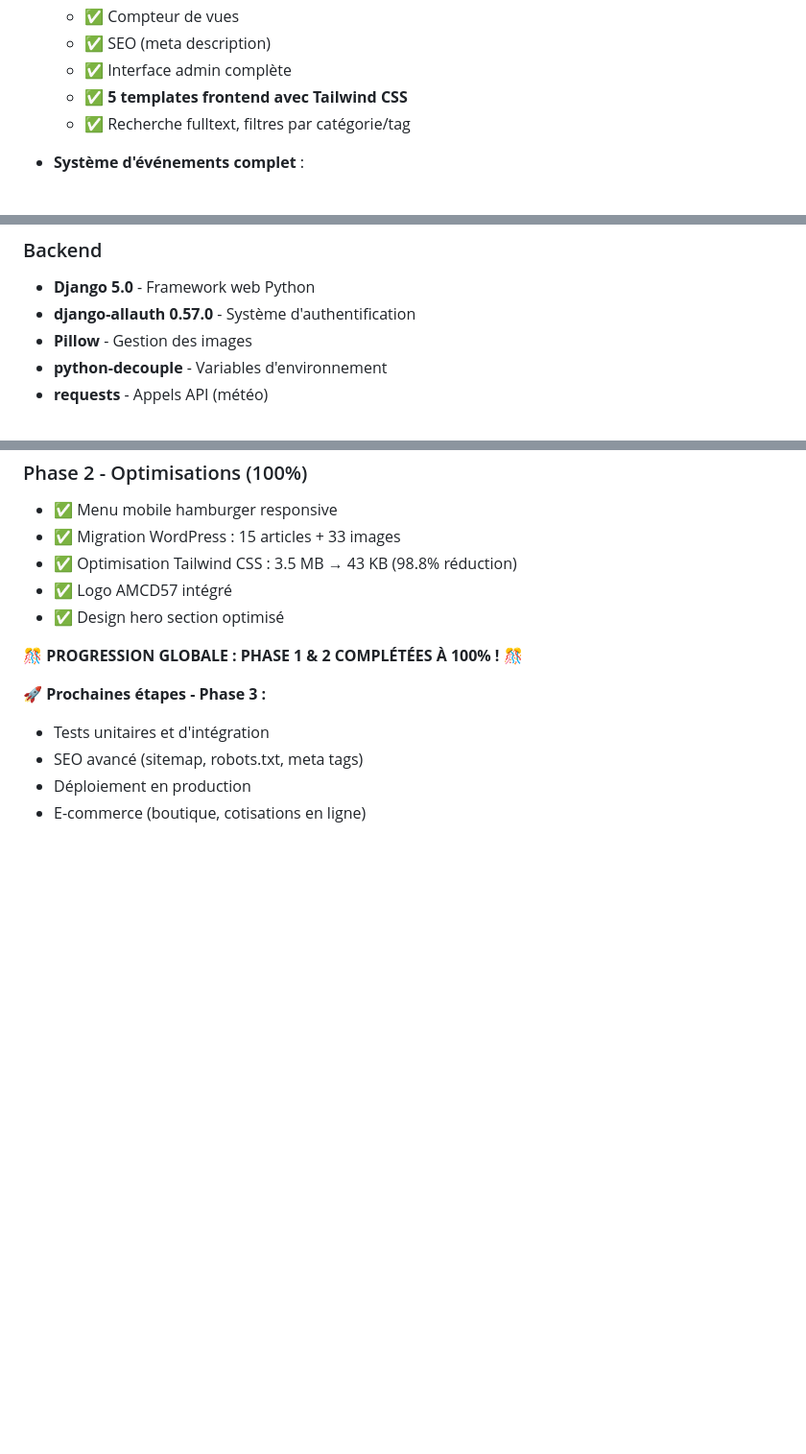
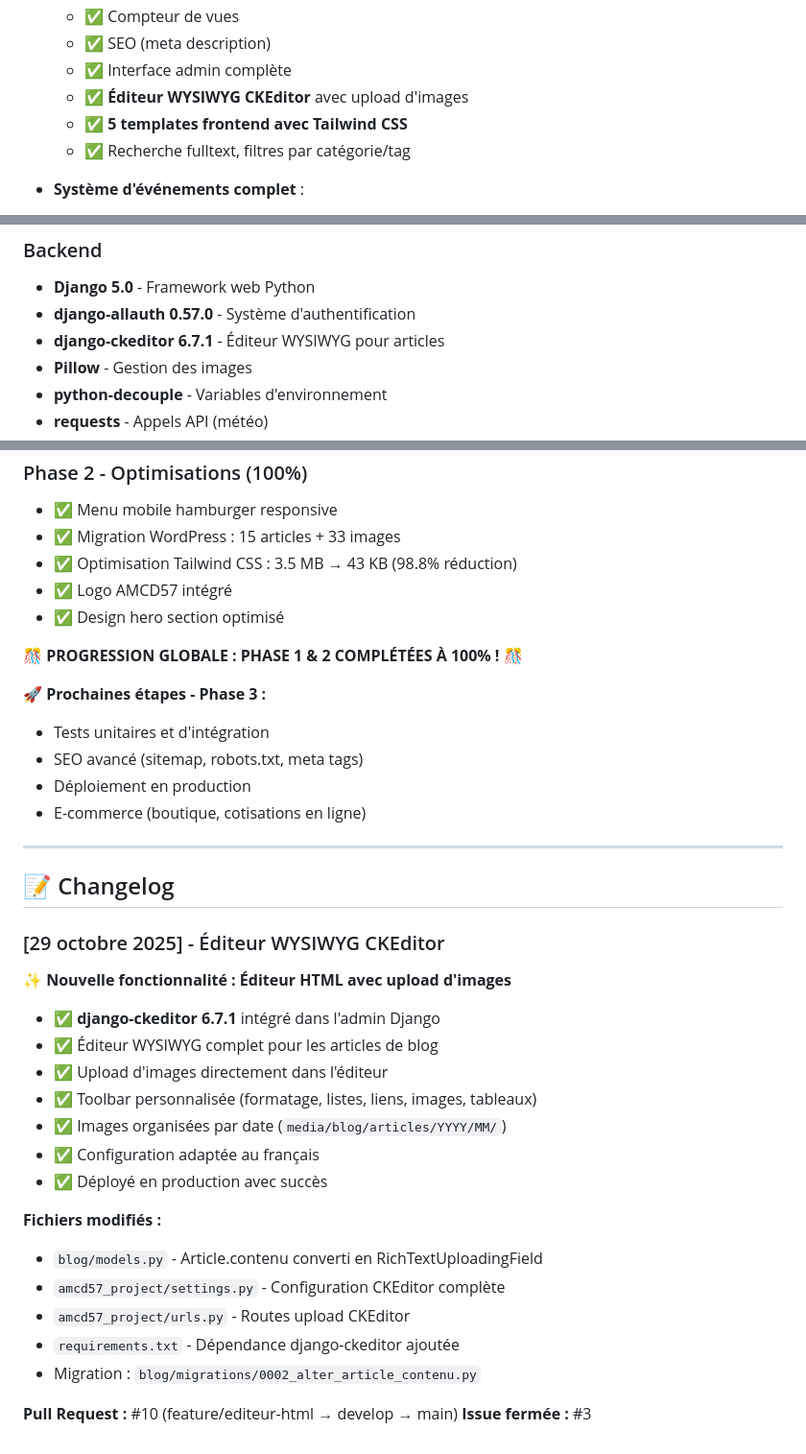
Before and after one commit to alo635/amcd57-django, a Markdown page: readme.md, 3 parts joined by grey strips. Shown at 96% size. GitHub-like rendering; blank space fills up the shorter version.

```diff
--- a/readme.md
+++ b/readme.md
@@ -48,6 +48,7 @@ Migration complète d'un site WordPress vers une stack Django moderne pour obten
   - ✅ Compteur de vues
   - ✅ SEO (meta description)
   - ✅ Interface admin complète
+  - ✅ **Éditeur WYSIWYG CKEditor** avec upload d'images
   - ✅ **5 templates frontend avec Tailwind CSS**
   - ✅ Recherche fulltext, filtres par catégorie/tag
 
@@ -141,6 +142,7 @@ Migration complète d'un site WordPress vers une stack Django moderne pour obten
 ### Backend
 - **Django 5.0** - Framework web Python
 - **django-allauth 0.57.0** - Système d'authentification
+- **django-ckeditor 6.7.1** - Éditeur WYSIWYG pour articles
 - **Pillow** - Gestion des images
 - **python-decouple** - Variables d'environnement
 - **requests** - Appels API (météo)
@@ -1002,3 +1004,29 @@ Localisation : Delme, Grand Est, France
 - SEO avancé (sitemap, robots.txt, meta tags)
 - Déploiement en production
 - E-commerce (boutique, cotisations en ligne)
+
+---
+
+## 📝 Changelog
+
+### [29 octobre 2025] - Éditeur WYSIWYG CKEditor
+
+**✨ Nouvelle fonctionnalité : Éditeur HTML avec upload d'images**
+
+- ✅ **django-ckeditor 6.7.1** intégré dans l'admin Django
+- ✅ Éditeur WYSIWYG complet pour les articles de blog
+- ✅ Upload d'images directement dans l'éditeur
+- ✅ Toolbar personnalisée (formatage, listes, liens, images, tableaux)
+- ✅ Images organisées par date (`media/blog/articles/YYYY/MM/`)
+- ✅ Configuration adaptée au français
+- ✅ Déployé en production avec succès
+
+**Fichiers modifiés :**
+- `blog/models.py` - Article.contenu converti en RichTextUploadingField
+- `amcd57_project/settings.py` - Configuration CKEditor complète
+- `amcd57_project/urls.py` - Routes upload CKEditor
+- `requirements.txt` - Dépendance django-ckeditor ajoutée
+- Migration : `blog/migrations/0002_alter_article_contenu.py`
+
+**Pull Request :** #10 (feature/editeur-html → develop → main)
+**Issue fermée :** #3
```
Also changed, not shown: CKEDITOR.md (added, +393 -0 lines), CLAUDE.md (+19 -6 lines).
